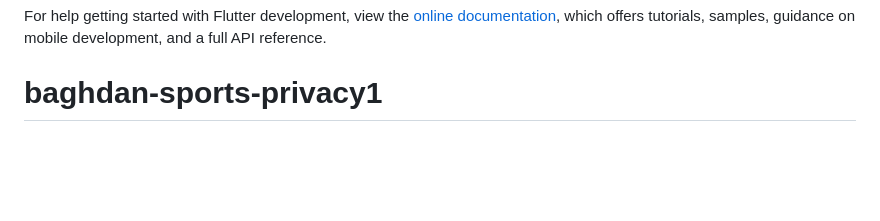
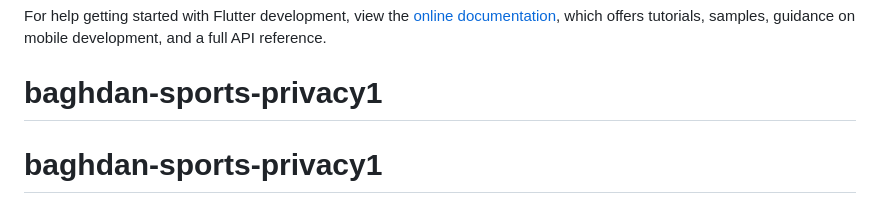
Before and after one commit to 3dshab/baghdan-sports-privacy1, a Markdown page: README.md, the part around the change. GitHub-like rendering; blank space fills up the shorter version.

```diff
--- a/README.md
+++ b/README.md
@@ -95,3 +95,4 @@ For help getting started with Flutter development, view the
 [online documentation](https://docs.flutter.dev/), which offers tutorials,
 samples, guidance on mobile development, and a full API reference.
 # baghdan-sports-privacy1
+# baghdan-sports-privacy1
```
